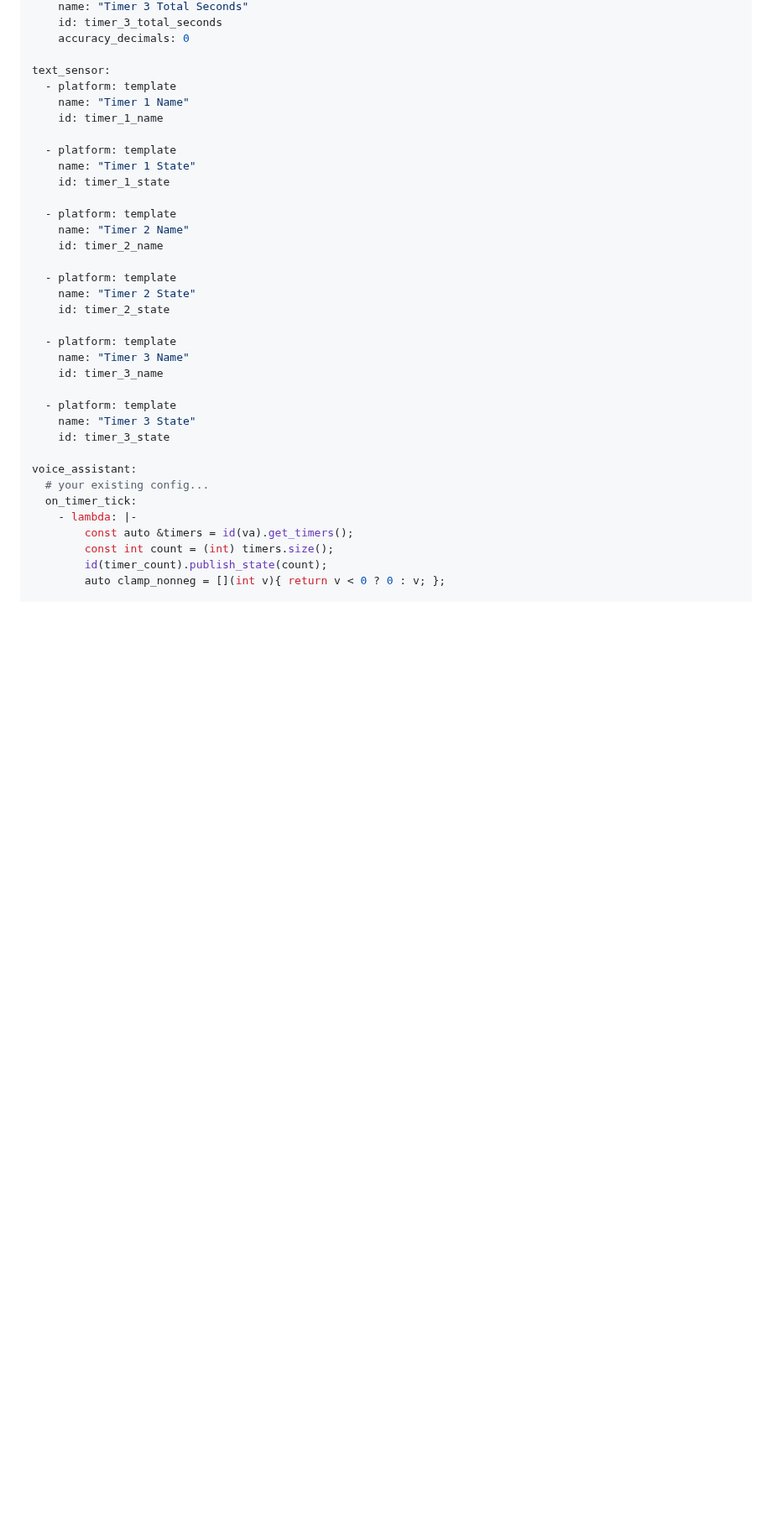
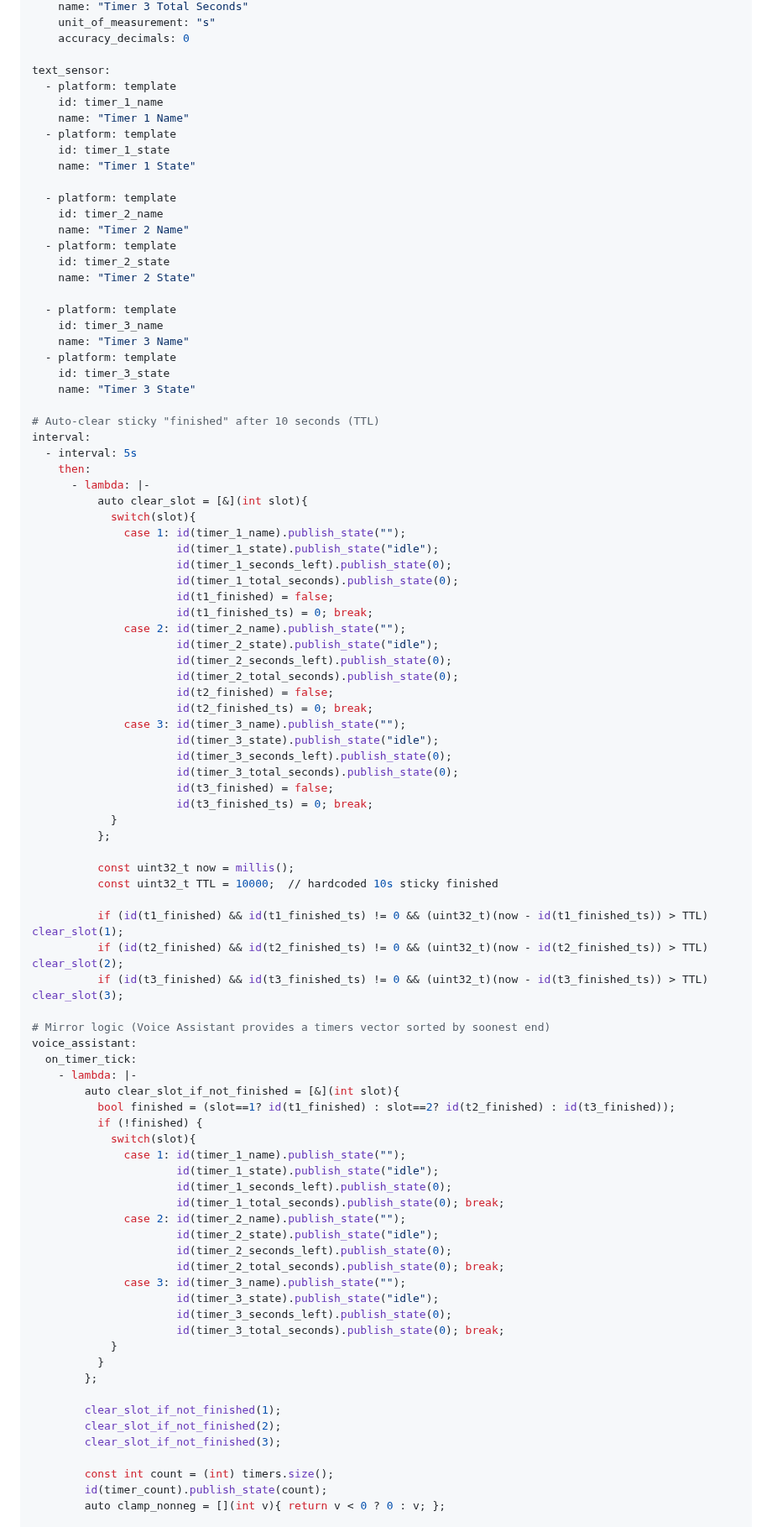
Before and after one commit to eyalgal/simple-timer-card, a Markdown page: voice-pe.md, the part around one of its changes. Shown at 84% size. Rendered like a GitHub page; blank space fills up the shorter version.

```diff
--- a/voice-pe.md
+++ b/voice-pe.md
@@ -75,37 +90,92 @@ sensor:
     name: "Timer 3 Total Seconds"
-    id: timer_3_total_seconds
+    unit_of_measurement: "s"
     accuracy_decimals: 0
 
 text_sensor:
   - platform: template
+    id: timer_1_name
     name: "Timer 1 Name"
-    id: timer_1_name
+  - platform: template
+    id: timer_1_state
+    name: "Timer 1 State"
 
   - platform: template
-    name: "Timer 1 State"
-    id: timer_1_state
+    id: timer_2_name
+    name: "Timer 2 Name"
+  - platform: template
+    id: timer_2_state
+    name: "Timer 2 State"
 
   - platform: template
-    name: "Timer 2 Name"
-    id: timer_2_name
+    id: timer_3_name
+    name: "Timer 3 Name"
+  - platform: template
+    id: timer_3_state
+    name: "Timer 3 State"
 
-  - platform: template
-    name: "Timer 2 State"
-    id: timer_2_state
+# Auto-clear sticky "finished" after 10 seconds (TTL)
+interval:
+  - interval: 5s
+    then:
+      - lambda: |-
+          auto clear_slot = [&](int slot){
+            switch(slot){
+              case 1: id(timer_1_name).publish_state("");
+                      id(timer_1_state).publish_state("idle");
+                      id(timer_1_seconds_left).publish_state(0);
+                      id(timer_1_total_seconds).publish_state(0);
+                      id(t1_finished) = false;
+                      id(t1_finished_ts) = 0; break;
+              case 2: id(timer_2_name).publish_state("");
+                      id(timer_2_state).publish_state("idle");
+                      id(timer_2_seconds_left).publish_state(0);
+                      id(timer_2_total_seconds).publish_state(0);
+                      id(t2_finished) = false;
+                      id(t2_finished_ts) = 0; break;
+              case 3: id(timer_3_name).publish_state("");
+                      id(timer_3_state).publish_state("idle");
+                      id(timer_3_seconds_left).publish_state(0);
+                      id(timer_3_total_seconds).publish_state(0);
+                      id(t3_finished) = false;
+                      id(t3_finished_ts) = 0; break;
+            }
+          };
 
-  - platform: template
-    name: "Timer 3 Name"
-    id: timer_3_name
+          const uint32_t now = millis();
+          const uint32_t TTL = 10000;  // hardcoded 10s sticky finished
 
-  - platform: template
-    name: "Timer 3 State"
-    id: timer_3_state
+          if (id(t1_finished) && id(t1_finished_ts) != 0 && (uint32_t)(now - id(t1_finished_ts)) > TTL) clear_slot(1);
+          if (id(t2_finished) && id(t2_finished_ts) != 0 && (uint32_t)(now - id(t2_finished_ts)) > TTL) clear_slot(2);
+          if (id(t3_finished) && id(t3_finished_ts) != 0 && (uint32_t)(now - id(t3_finished_ts)) > TTL) clear_slot(3);
 
+# Mirror logic (Voice Assistant provides a timers vector sorted by soonest end)
 voice_assistant:
-  # your existing config...
   on_timer_tick:
     - lambda: |-
-        const auto &timers = id(va).get_timers();
+        auto clear_slot_if_not_finished = [&](int slot){
+          bool finished = (slot==1? id(t1_finished) : slot==2? id(t2_finished) : id(t3_finished));
+          if (!finished) {
+            switch(slot){
+              case 1: id(timer_1_name).publish_state("");
+                      id(timer_1_state).publish_state("idle");
+                      id(timer_1_seconds_left).publish_state(0);
+                      id(timer_1_total_seconds).publish_state(0); break;
+              case 2: id(timer_2_name).publish_state("");
+                      id(timer_2_state).publish_state("idle");
+                      id(timer_2_seconds_left).publish_state(0);
+                      id(timer_2_total_seconds).publish_state(0); break;
+              case 3: id(timer_3_name).publish_state("");
+                      id(timer_3_state).publish_state("idle");
+                      id(timer_3_seconds_left).publish_state(0);
+                      id(timer_3_total_seconds).publish_state(0); break;
+            }
+          }
+        };
+
+        clear_slot_if_not_finished(1);
+        clear_slot_if_not_finished(2);
+        clear_slot_if_not_finished(3);
+
         const int count = (int) timers.size();
         id(timer_count).publish_state(count);
         auto clamp_nonneg = [](int v){ return v < 0 ? 0 : v; };
```
Also changed, not shown: other parts of voice-pe.md (+116 -82 lines).
